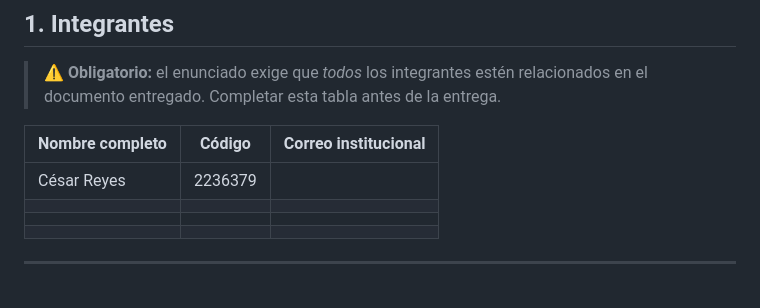
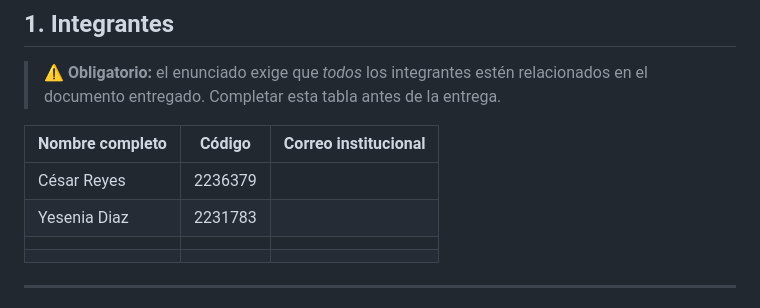
Before and after one commit to Juan-maya935/Proyecto1_Analitic, a Markdown page: README.md, the part around the change. Drawn GitHub-style.

```diff
--- a/README.md
+++ b/README.md
@@ -23,8 +23,8 @@ Profesor: **Johann A. Ospina** — jaospina@uao.edu.co
 | Nombre completo | Código | Correo institucional |
 |---|---|---|
 | César Reyes | 2236379 | |
-| | | |
-| | | |
+| Yesenia Diaz|2231783  | |
+| | |
 | | | |
 
 ---
```
